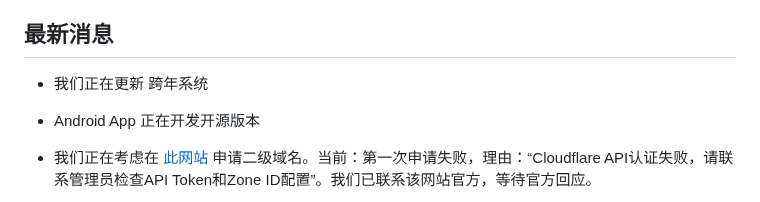
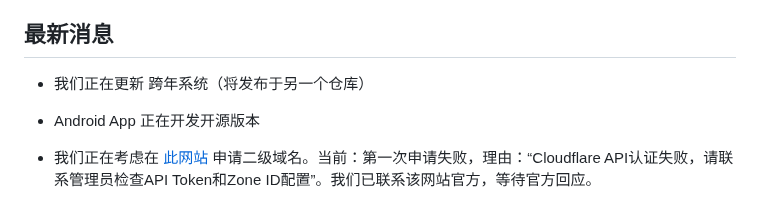
Before and after one commit to Yokitu/TiryWebsite, a Markdown page: README.md, the part around the change. Rendered like a GitHub page.

Commit message:
更新 README.md

```diff
--- a/README.md
+++ b/README.md
@@ -57,7 +57,7 @@ TiryHi 是一个（不止）面向 Tiry 团队的工具箱应用，包含倒计
 
 ## 最新消息
 
-- 我们正在更新 跨年系统
+- 我们正在更新 跨年系统（将发布于另一个仓库）
 
 - Android App 正在开发开源版本
 
```
